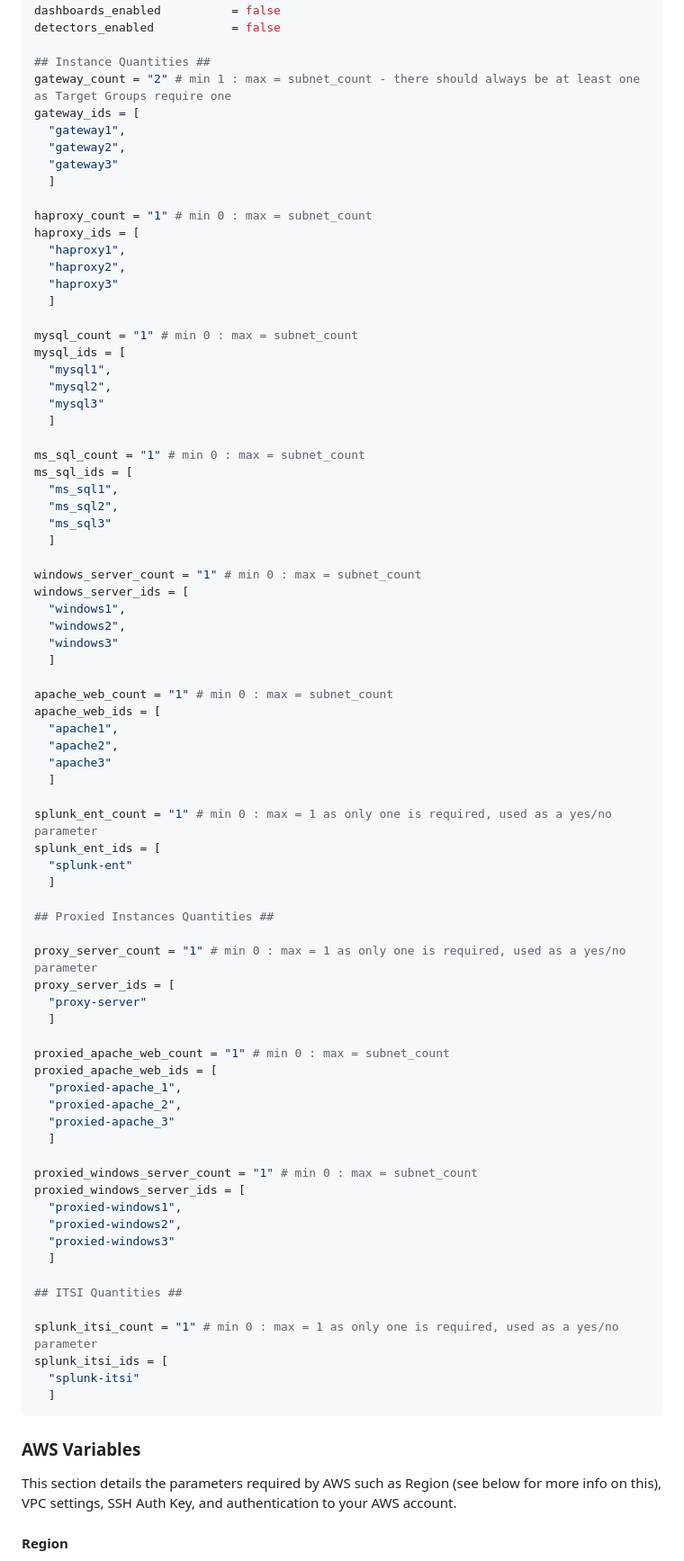
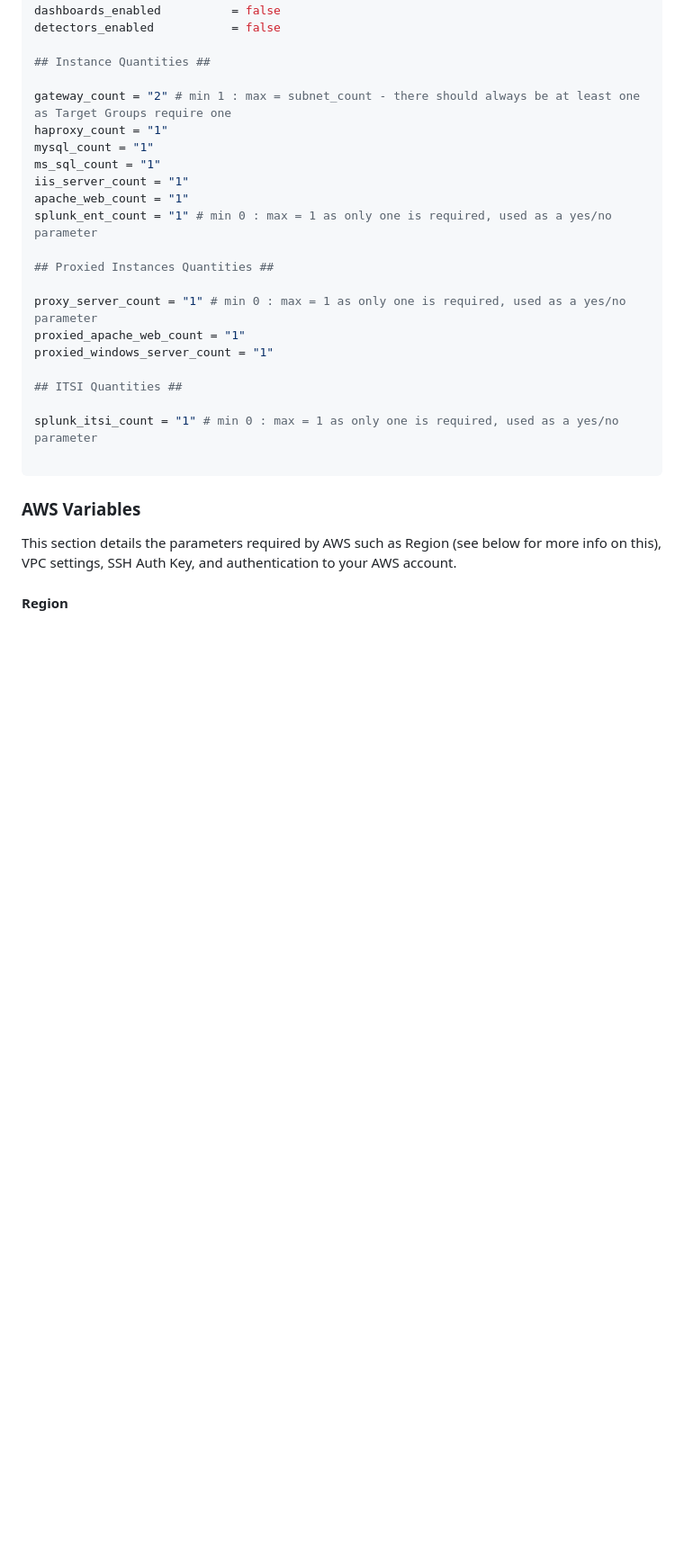
Before and after one commit to geoffhigginbottom/otel-tf-demo, a Markdown page: README.md, the part around the change printed below. Shown: that part at 90% size. Drawn GitHub-style; blank space fills up the shorter version.

Commit message:
Rationalised VM Naming - Removed IDs Method

````diff
--- a/README.md
+++ b/README.md
@@ -58,80 +58,25 @@ dashboards_enabled          = false
 detectors_enabled           = false
 
 ## Instance Quantities ##
+
 gateway_count = "2" # min 1 : max = subnet_count - there should always be at least one as Target Groups require one
-gateway_ids = [
-  "gateway1",
-  "gateway2",
-  "gateway3"
-  ]
-
-haproxy_count = "1" # min 0 : max = subnet_count
-haproxy_ids = [
-  "haproxy1",
-  "haproxy2",
-  "haproxy3"
-  ]
-
-mysql_count = "1" # min 0 : max = subnet_count
-mysql_ids = [
-  "mysql1",
-  "mysql2",
-  "mysql3"
-  ]
-
-ms_sql_count = "1" # min 0 : max = subnet_count
-ms_sql_ids = [
-  "ms_sql1",
-  "ms_sql2",
-  "ms_sql3"
-  ]
-
-windows_server_count = "1" # min 0 : max = subnet_count
-windows_server_ids = [
-  "windows1",
-  "windows2",
-  "windows3"
-  ]
-
-apache_web_count = "1" # min 0 : max = subnet_count
-apache_web_ids = [
-  "apache1",
-  "apache2",
-  "apache3"
-  ]
-
+haproxy_count = "1"
+mysql_count = "1"
+ms_sql_count = "1"
+iis_server_count = "1"
+apache_web_count = "1"
 splunk_ent_count = "1" # min 0 : max = 1 as only one is required, used as a yes/no parameter
-splunk_ent_ids = [
-  "splunk-ent"
-  ]
 
 ## Proxied Instances Quantities ##
 
 proxy_server_count = "1" # min 0 : max = 1 as only one is required, used as a yes/no parameter
-proxy_server_ids = [
-  "proxy-server"
-  ]
-
-proxied_apache_web_count = "1" # min 0 : max = subnet_count
-proxied_apache_web_ids = [
-  "proxied-apache_1",
-  "proxied-apache_2",
-  "proxied-apache_3"
-  ]
-
-proxied_windows_server_count = "1" # min 0 : max = subnet_count
-proxied_windows_server_ids = [
-  "proxied-windows1",
-  "proxied-windows2",
-  "proxied-windows3"
-  ]
+proxied_apache_web_count = "1"
+proxied_windows_server_count = "1"
 
 ## ITSI Quantities ##
 
 splunk_itsi_count = "1" # min 0 : max = 1 as only one is required, used as a yes/no parameter
-splunk_itsi_ids = [
-  "splunk-itsi"
-  ]
+
 ```
 
 ### AWS Variables
````
Also changed, not shown: other parts of README.md (+0 -1 lines).
